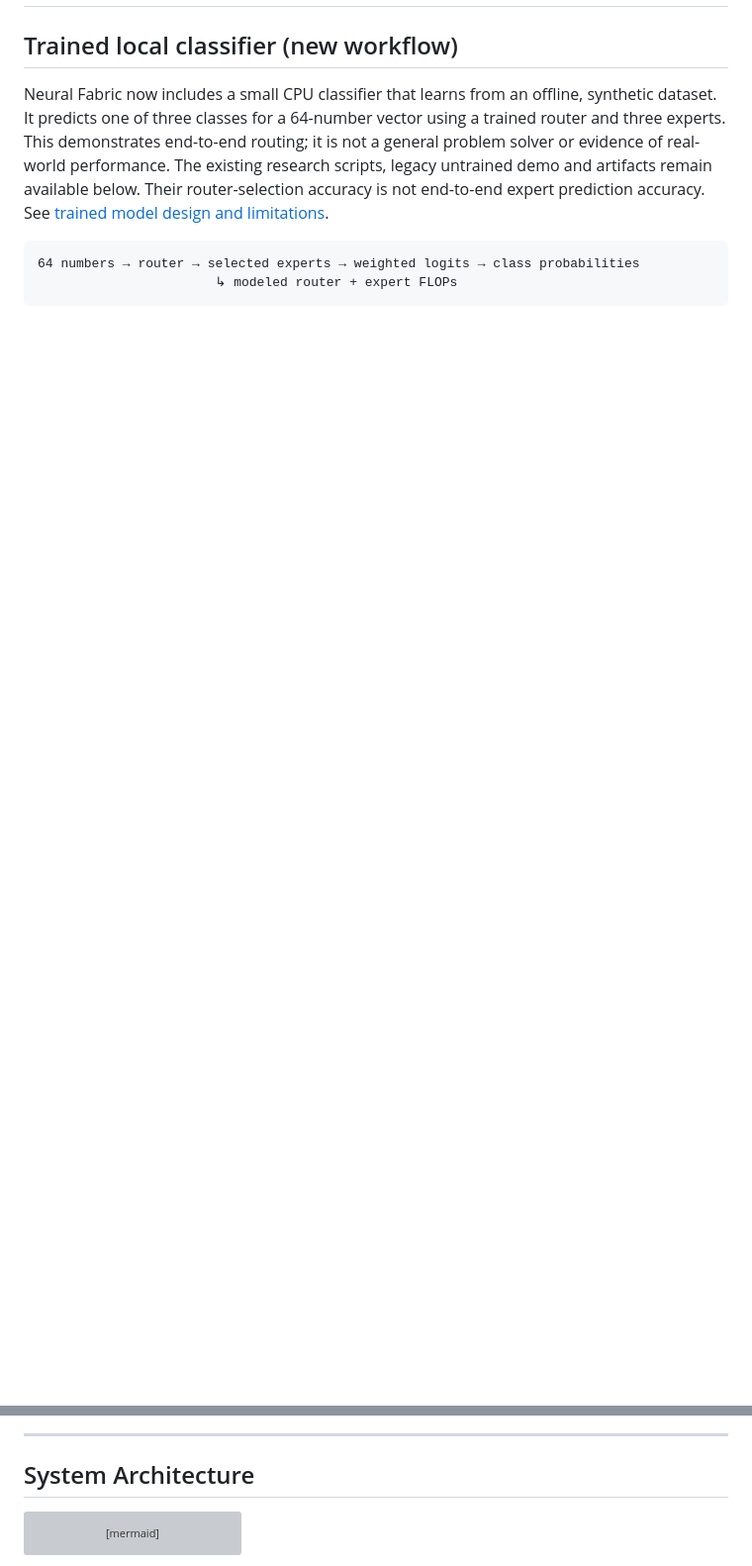
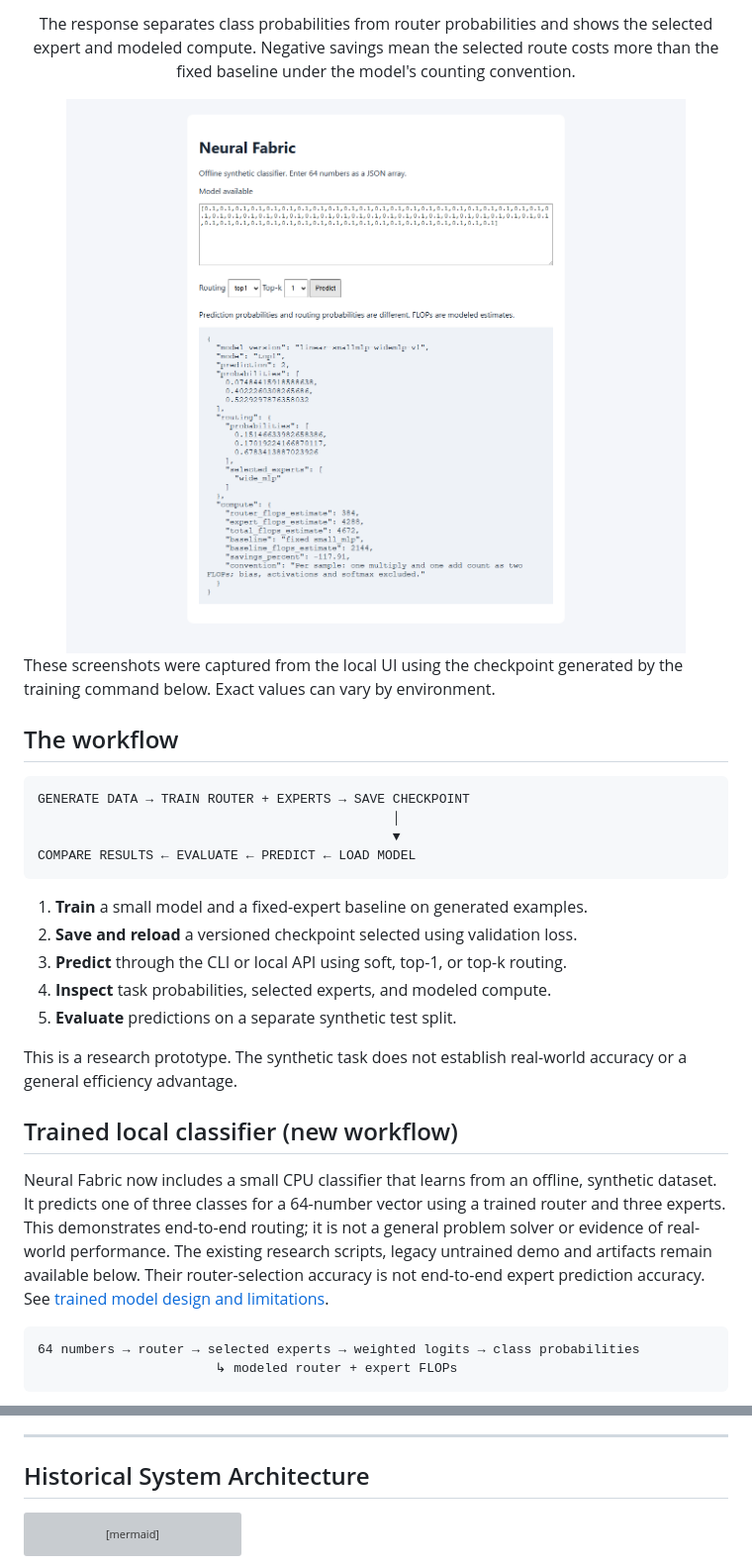
Before and after one commit to PrathamKapoor/Neural-Fabric, a Markdown page: README.md, 2 parts joined by grey strips. Shown at 99% size. Rendered like a GitHub page; pictures changed too: docs/assets/classifier-prediction.png (added); blank space fills up the shorter version; grey boxes are pictures that could not be loaded.

Commit message:
Add classifier screenshots and README overview

````diff
--- a/README.md
+++ b/README.md
@@ -2,3 +29,27 @@
+The response separates class probabilities from router probabilities and shows the selected expert and modeled compute. Negative savings mean the selected route costs more than the fixed baseline under the model's counting convention.
+
+<img src="./docs/assets/classifier-prediction.png" alt="Actual classifier output with task probabilities, expert selection, and estimated compute" width="90%" />
+
+</div>
+
+These screenshots were captured from the local UI using the checkpoint generated by the training command below. Exact values can vary by environment.
+
+## The workflow
+
+```text
+GENERATE DATA → TRAIN ROUTER + EXPERTS → SAVE CHECKPOINT
+                                              │
+                                              ▼
+COMPARE RESULTS ← EVALUATE ← PREDICT ← LOAD MODEL
+```
+
+1. **Train** a small model and a fixed-expert baseline on generated examples.
+2. **Save and reload** a versioned checkpoint selected using validation loss.
+3. **Predict** through the CLI or local API using soft, top-1, or top-k routing.
+4. **Inspect** task probabilities, selected experts, and modeled compute.
+5. **Evaluate** predictions on a separate synthetic test split.
+
+This is a research prototype. The synthetic task does not establish real-world accuracy or a general efficiency advantage.
 
 ## Trained local classifier (new workflow)
 
@@ -118,7 +191,7 @@ Each line is a live `FabricEngine.predict` + `bench` call: router probabilities,
 
 ---
 
-## System Architecture
+## Historical System Architecture
 
 ```mermaid
 flowchart LR
````
Also changed, not shown: other parts of README.md (+51 -2 lines), docs/assets/classifier-ready.png (added).
